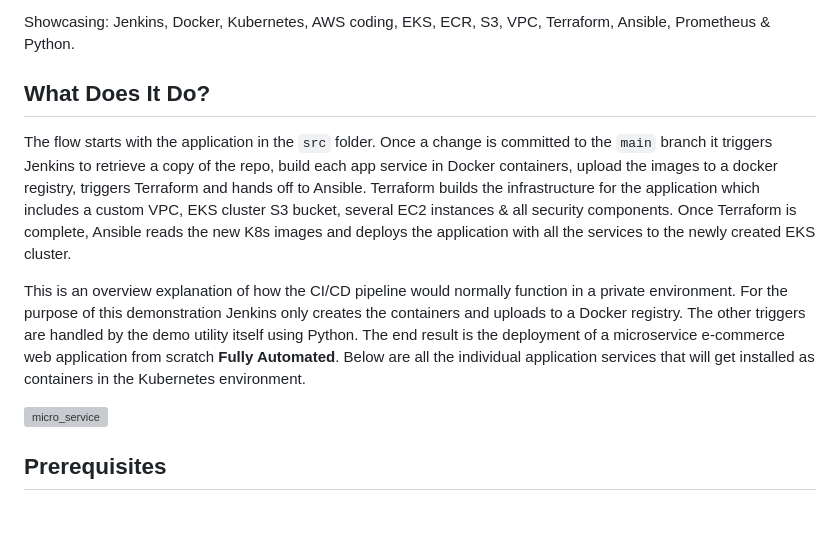
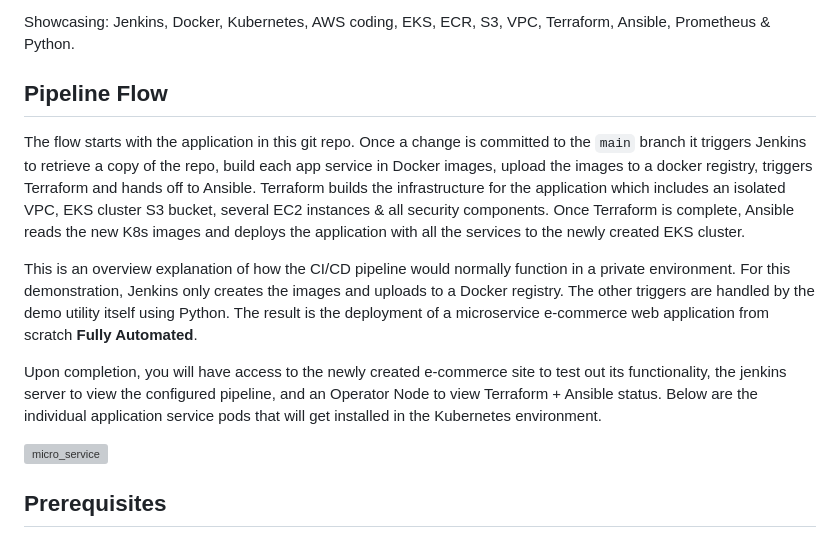
Before and after one commit to madzumo/DevOps-Pipeline, a Markdown page: README.md, the part around the change. GitHub-like rendering; blank space fills up the shorter version; grey boxes are pictures that could not be loaded.

```diff
--- a/README.md
+++ b/README.md
@@ -6,19 +6,28 @@ browse items, add them to the cart, and purchase them.
 
 Showcasing: Jenkins, Docker, Kubernetes, AWS coding, EKS, ECR, S3, VPC, Terraform, Ansible, Prometheus & Python.
 
-## What Does It Do?
+## Pipeline Flow
 
-The flow starts with the application in the `src` folder. Once a change is committed to the `main` branch it
-triggers Jenkins to retrieve a copy of the repo, build each app service in Docker containers, upload the images to a docker
-registry, triggers Terraform and hands off to Ansible. Terraform builds the infrastructure for the application which includes a custom VPC, EKS cluster
-S3 bucket, several EC2 instances & all security components. Once Terraform is complete, Ansible reads the
+The flow starts with the application in this git repo.
+Once a change is committed to the `main` branch it
+triggers Jenkins to retrieve a copy of the repo,
+build each app service in Docker images, upload the images to a docker
+registry, triggers Terraform and hands off to Ansible.
+Terraform builds the infrastructure for the application which includes an isolated VPC, EKS cluster
+S3 bucket, several EC2 instances & all security components.
+Once Terraform is complete, Ansible reads the
 new K8s images and deploys the application with all the services to the newly created EKS cluster.
 
 This is an overview explanation of how the CI/CD pipeline would normally function in a private environment.
-For the purpose of this demonstration Jenkins only creates the containers and uploads to a Docker registry. The other triggers are
-handled by the demo utility itself using Python. The end result is the deployment of a microservice
-e-commerce web application from scratch **Fully Automated**. Below are all the individual application services that will get
-installed as containers in the Kubernetes environment.
+For this demonstration, Jenkins only creates the images and uploads to a Docker registry.
+The other triggers are handled by the demo utility itself using Python.
+The result is the deployment of a microservice e-commerce web application from scratch **Fully Automated**.
+
+Upon completion, you will have access to the newly created e-commerce site to test out its functionality,
+the jenkins server to view the configured pipeline,
+and an Operator Node to view Terraform + Ansible status.
+Below are the individual application service pods that will get
+installed in the Kubernetes environment.
 
 ![micro_service](media/microsevice.png)
 
```
